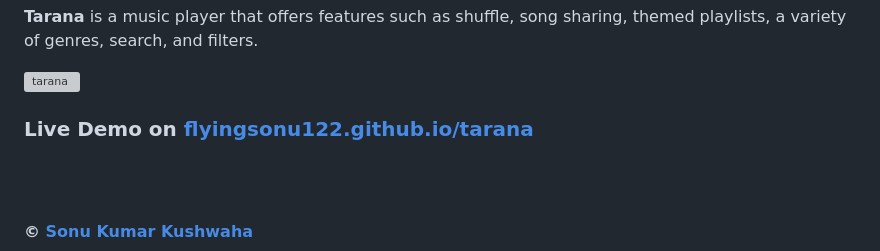
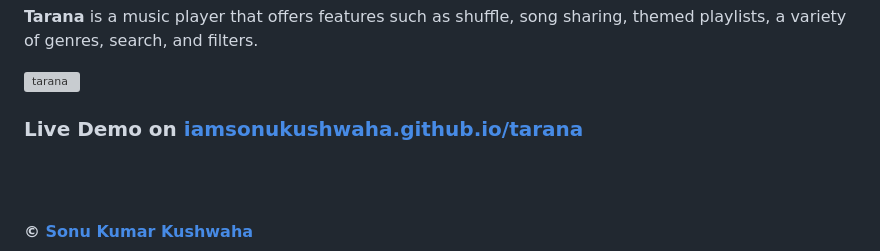
Before and after one commit to iamsonukushwaha/tarana, a Markdown page: README.md, the part around the change. GitHub-like rendering; grey boxes are pictures that could not be loaded.

```diff
--- a/README.md
+++ b/README.md
@@ -114,7 +114,7 @@ git push -u origin <your_branch_name>
 ![tarana](https://github.com/flyingsonu122/tarana/assets/51280276/db80521f-3e2f-4a2f-b27c-c9b1d3e6fe3d)
 
 
-### Live Demo on [flyingsonu122.github.io/tarana](https://flyingsonu122.github.io/tarana)
+### Live Demo on [iamsonukushwaha.github.io/tarana](https://iamsonukushwaha.github.io/tarana)
 
 <br><br>
 
```
